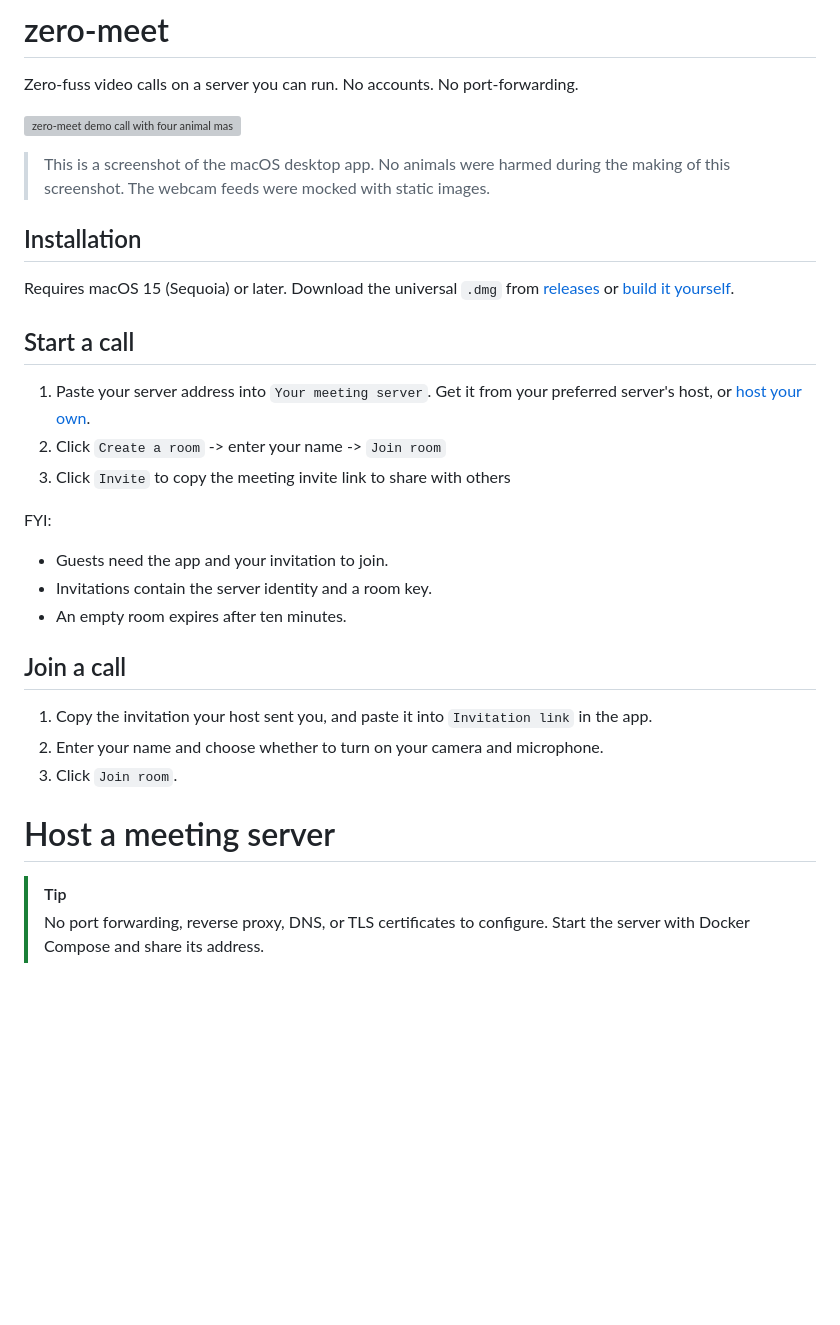
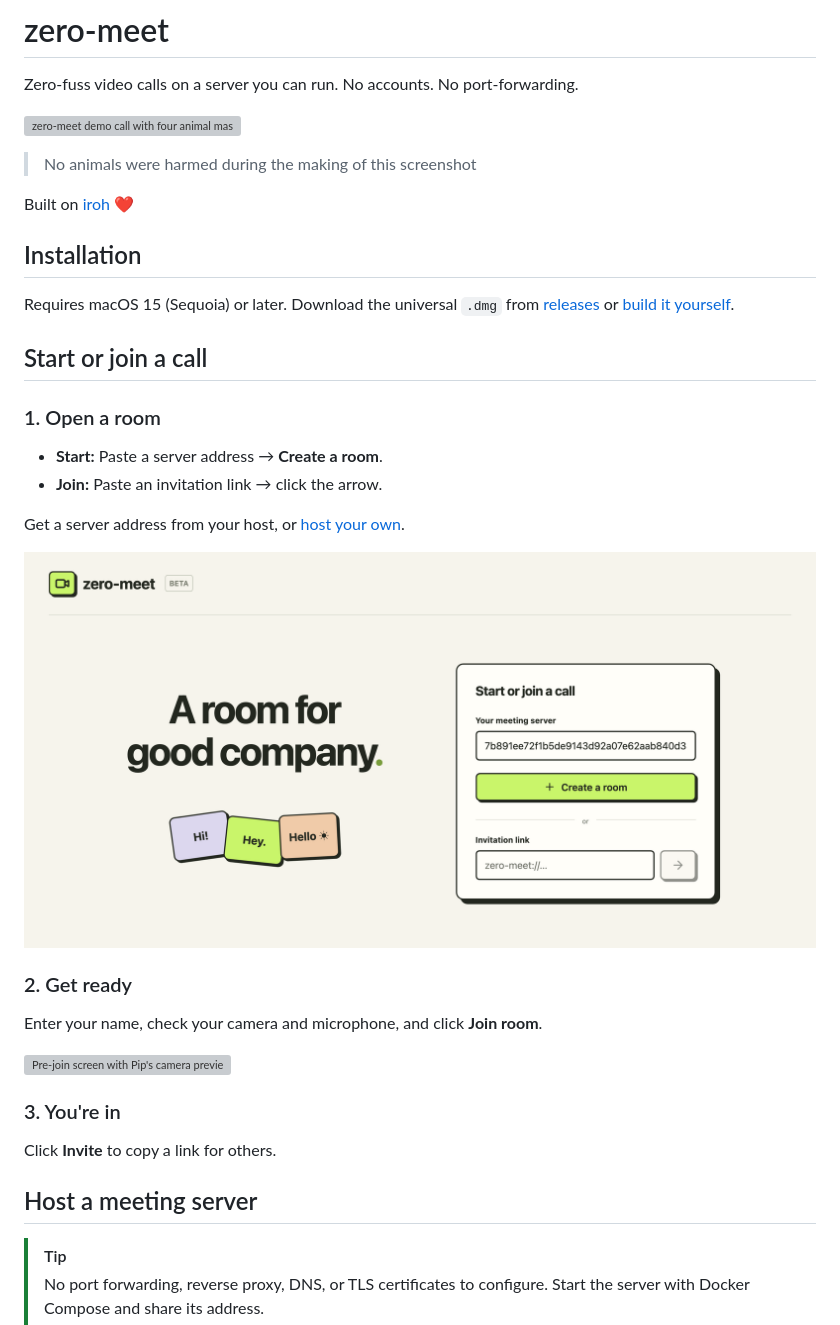
Before and after one commit to orangetin/zero-meet, a Markdown page: README.md, the part around one of its changes. Rendered like a GitHub page; pictures changed too: assets/welcome.png (added); blank space fills up the shorter version; grey boxes are pictures that could not be loaded.

```diff
--- a/README.md
+++ b/README.md
@@ -6,28 +6,34 @@ Zero-fuss video calls on a server you can run. No accounts. No port-forwarding.
 
-> This is a screenshot of the macOS desktop app. No animals were harmed during the making of this screenshot. The webcam feeds were mocked with static images.
+> No animals were harmed during the making of this screenshot
+
+Built on [iroh](https://github.com/n0-computer/iroh) ❤️
 
 ## Installation
 
 Requires macOS 15 (Sequoia) or later. Download the universal `.dmg` from [releases](https://github.com/orangetin/iroh-meet/releases) or [build it yourself](#build-the-mac-installer).
 
-## Start a call
+## Start or join a call
 
-1. Paste your server address into `Your meeting server`. Get it from your preferred server's host, or [host your own](#host-a-meeting-server).
-2. Click `Create a room` -> enter your name -> `Join room`
-3. Click `Invite` to copy the meeting invite link to share with others
+### 1. Open a room
 
-FYI:
-- Guests need the app and your invitation to join.
-- Invitations contain the server identity and a room key.
-- An empty room expires after ten minutes.
+- **Start:** Paste a server address → **Create a room**.
+- **Join:** Paste an invitation link → click the arrow.
 
-## Join a call
+Get a server address from your host, or [host your own](#host-a-meeting-server).
 
-1. Copy the invitation your host sent you, and paste it into `Invitation link` in the app.
-2. Enter your name and choose whether to turn on your camera and microphone.
-3. Click `Join room`.
+![Welcome screen with a server address, Create a room button, and invitation link field](assets/welcome.png)
 
-# Host a meeting server
+### 2. Get ready
+
+Enter your name, check your camera and microphone, and click **Join room**.
+
+![Pre-join screen with Pip's camera preview, microphone and camera controls, and Join room button](assets/preview.png)
+
+### 3. You're in
+
+Click **Invite** to copy a link for others.
+
+## Host a meeting server
 
 > [!TIP]
 > No port forwarding, reverse proxy, DNS, or TLS certificates to configure. Start the server with Docker Compose and share its address.
```
Also changed, not shown: other parts of README.md (+2 -13 lines), 1 other file.
